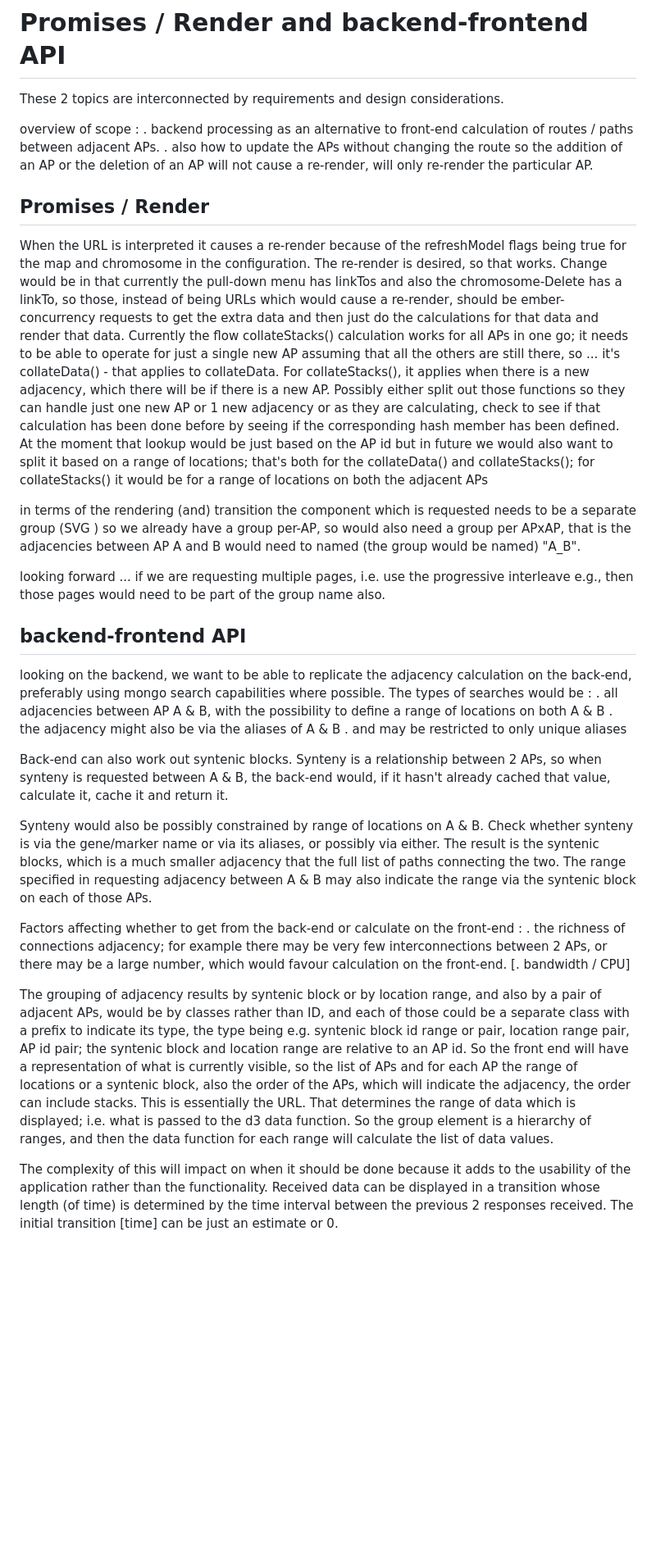
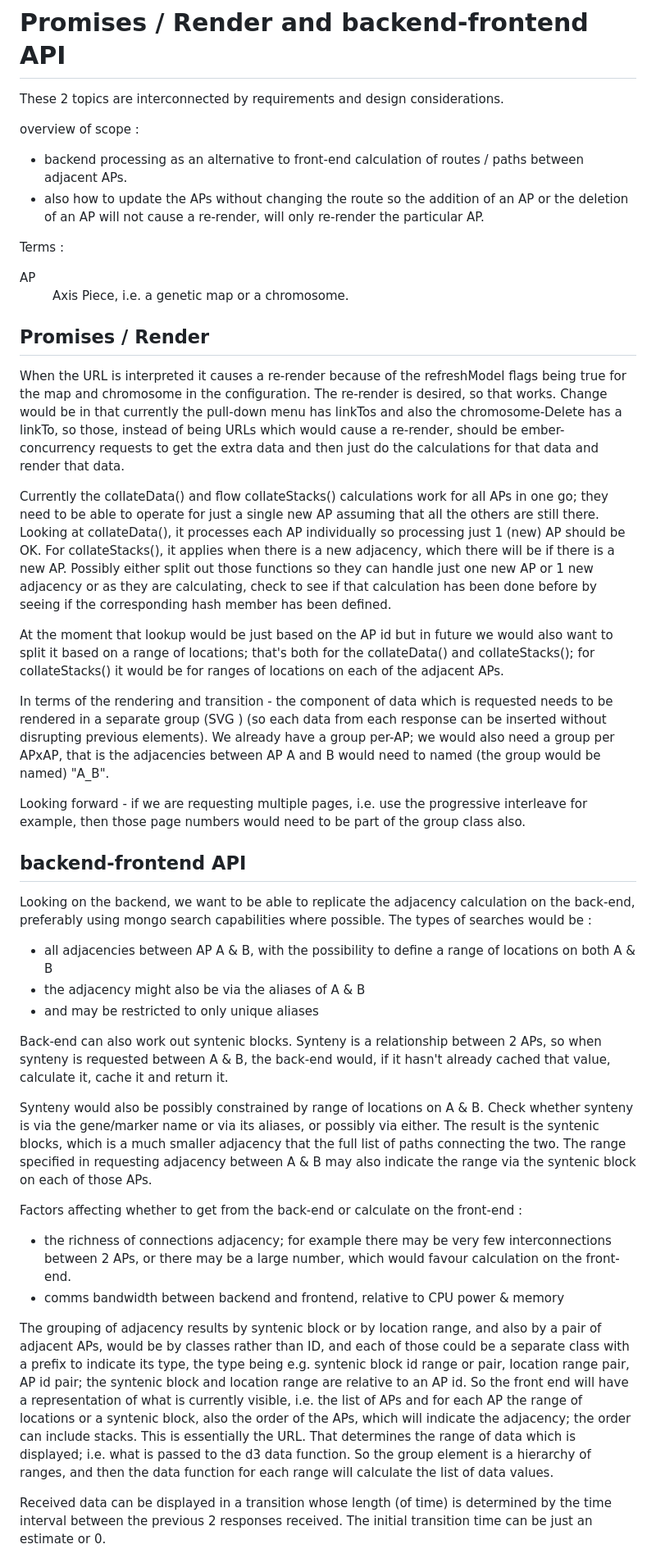
Before and after one commit to plantinformatics/pretzel, a Markdown page: doc/notes/render_api.md, the part around one of its changes. Shown at 82% size. Rendered like a GitHub page; blank space fills up the shorter version.

```diff
--- a/doc/notes/render_api.md
+++ b/doc/notes/render_api.md
@@ -3,9 +3,16 @@
 These 2 topics are interconnected by requirements and design considerations.
 
 overview of scope :
-. backend processing as an alternative to front-end calculation of routes / paths between adjacent APs.
-. also how to update the APs without changing the route so the addition of an AP or the deletion of an AP
+- backend processing as an alternative to front-end calculation of routes / paths between adjacent APs.
+- also how to update the APs without changing the route so the addition of an AP or the deletion of an AP
   will not cause a re-render, will only re-render the particular AP.
+
+Terms :
+<dl>
+  <dt>AP</dt>
+  <dd>Axis Piece, i.e. a genetic map or a chromosome.</dd>
+</dl>
+
 
 ## Promises / Render
 
@@ -17,40 +24,44 @@ and also the chromosome-Delete has a linkTo,
 so those, instead of being URLs which would cause a re-render,
 should be ember-concurrency requests to
 get the extra data and then just do the calculations for that data and render that data.
-Currently the flow collateStacks() calculation works for all
-APs in one go; it needs to be able to operate for just a single new AP
-assuming that all the others are still there, so ... it's collateData() - that applies to collateData.
+
+Currently the collateData() and flow collateStacks() calculations work for all
+APs in one go; they need to be able to operate for just a single new AP
+assuming that all the others are still there.
+Looking at collateData(), it processes each AP individually so processing just 1 (new) AP should be OK.
 For collateStacks(), it applies when there is a new adjacency,
 which there will be if there is a new AP.
 Possibly either split out those functions so they can handle just one new AP
 or 1 new adjacency
 or as they are calculating, check to see if that calculation has been done before by
 seeing if the corresponding hash member has been defined.
+
 At the moment
 that lookup would be just based on the AP id but in future
 we would also want to split it based on a range of locations;
 that's both for the collateData() and collateStacks();
-for collateStacks() it would be for a range of locations on both
-the adjacent APs
+for collateStacks() it would be for ranges of locations on each of
+the adjacent APs.
 
-in terms of the rendering (and) transition
-the component which is requested needs to be a separate group (SVG <g>)
-so we already have a group per-AP,
-so would also need a group per APxAP,
+In terms of the rendering and transition -
+the component of data which is requested needs to be rendered in a separate group (SVG <g>)
+(so each data from each response can be inserted without disrupting previous elements).
+We already have a group per-AP;
+we would also need a group per APxAP,
 that is the adjacencies between AP A and B would need to named (the group would be named) "A_B".
 
-looking forward ... if we are requesting multiple pages, i.e. use the progressive interleave e.g.,
-then those pages would need to be part of the group name also.
+Looking forward - if we are requesting multiple pages, i.e. use the progressive interleave for example,
+then those page numbers would need to be part of the group class also.
 
 ## backend-frontend API
 
-looking on the backend,
+Looking on the backend,
 we want to be able to replicate the adjacency calculation on the back-end, preferably using mongo search capabilities where possible.
 The types of searches would be :
-. all adjacencies between AP A & B,
+- all adjacencies between AP A & B,
 with the possibility to define a range of locations on both A & B
-. the adjacency might also be via the aliases of A & B
-. and may be restricted to only unique aliases
+- the adjacency might also be via the aliases of A & B
+- and may be restricted to only unique aliases
 
 Back-end can also work out syntenic blocks.
 Synteny is a relationship between 2 APs, so when synteny is requested between A & B,
@@ -66,10 +77,10 @@ The range specified in requesting adjacency between A & B
 may also indicate the range via the syntenic block on each of those APs.
 
 Factors affecting whether to get from the back-end or calculate on the front-end :
-. the richness of connections adjacency;
+- the richness of connections adjacency;
 for example there may be very few interconnections between 2 APs,
 or there may be a large number, which would favour calculation on the front-end.
-[. bandwidth / CPU]
+- comms bandwidth between backend and frontend, relative to CPU power & memory
 
 The grouping of adjacency results by syntenic block or by location range,
 and also by a pair of adjacent APs, would be by classes rather than ID,
@@ -77,18 +88,16 @@ and each of those could be a separate class with a prefix to indicate its type,
 the type being e.g. syntenic block id range or pair, location range pair, AP id pair;
 the syntenic block and location range are relative to an AP id.
 So the front end will have a representation of what is currently visible,
-so the list of APs and for each AP the range of locations or a syntenic block,
-also the order of the APs, which will indicate the adjacency,
+i.e. the list of APs and for each AP the range of locations or a syntenic block,
+also the order of the APs, which will indicate the adjacency;
 the order can include stacks.  This is essentially the URL.
 That determines the range of data which is displayed;
 i.e. what is passed to the d3 data function.
 So the group element is a hierarchy of ranges,
 and then the data function for each range will calculate the list of data values.
 
-The complexity of this will impact on when it should be done because it adds to the
-usability of the application rather than the functionality.
 Received data can be displayed in a transition whose length (of time) is determined
 by the time interval between
 the previous 2 responses received.
-The initial transition [time] can be just an estimate or 0.
+The initial transition time can be just an estimate or 0.
 
```
Also changed, not shown: other parts of doc/notes/render_api.md (+45 -20 lines), doc/notes/img/Canvas_2017_06_28_17_26_01-syntenyBlock.png (added).
